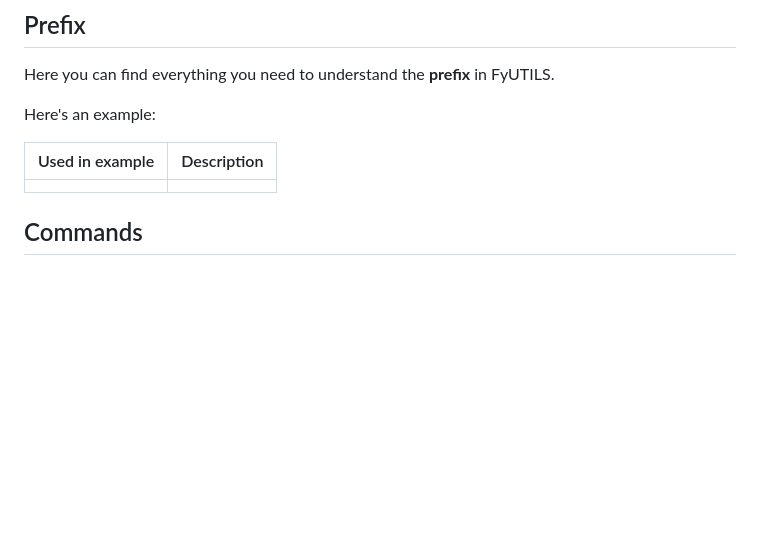
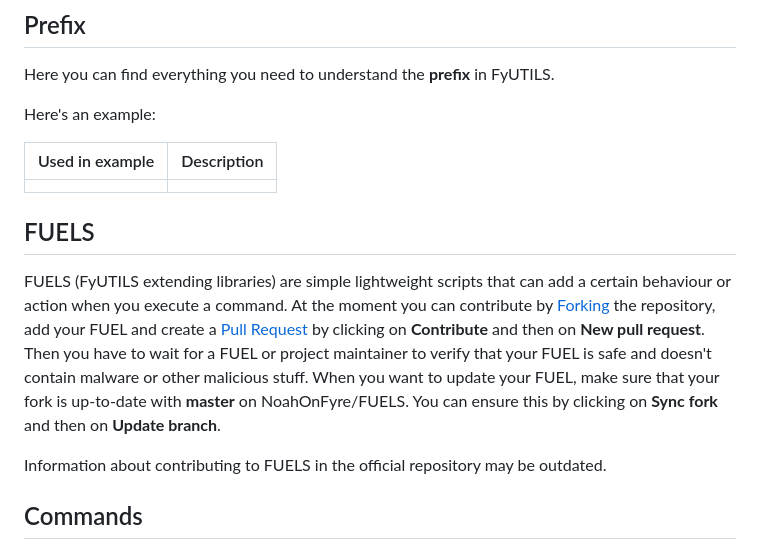
Before and after one commit to noahzeisberg/FyUTILS, a Markdown page: README.md, the part around the change. GitHub-like rendering; blank space fills up the shorter version.

Commit message:
Added more explanation for FUELS in the documentation. (#15)

```diff
--- a/README.md
+++ b/README.md
@@ -135,6 +135,13 @@ Here's an example:
 |-----------------|-------------|
 |                 |             |
 
+## FUELS
+FUELS (FyUTILS extending libraries) are simple lightweight scripts that can add a certain behaviour or action when you execute a command.
+At the moment you can contribute by [Forking](https://github.com/NoahOnFyre/FUELS/fork) the repository, add your FUEL and create a [Pull Request](https://github.com/NoahOnFyre/FUELS/pulls) by clicking on **Contribute** and then on **New pull request**.
+Then you have to wait for a FUEL or project maintainer to verify that your FUEL is safe and doesn't contain malware or other malicious stuff.
+When you want to update your FUEL, make sure that your fork is up-to-date with **master** on NoahOnFyre/FUELS. You can ensure this by clicking on **Sync fork** and then on **Update branch**.
+
+Information about contributing to FUELS in the official repository may be outdated.
 
 ## Commands
 The commands in FyUTILS are very simple. Below, there's a list of all commands and the arguments they take.
```
